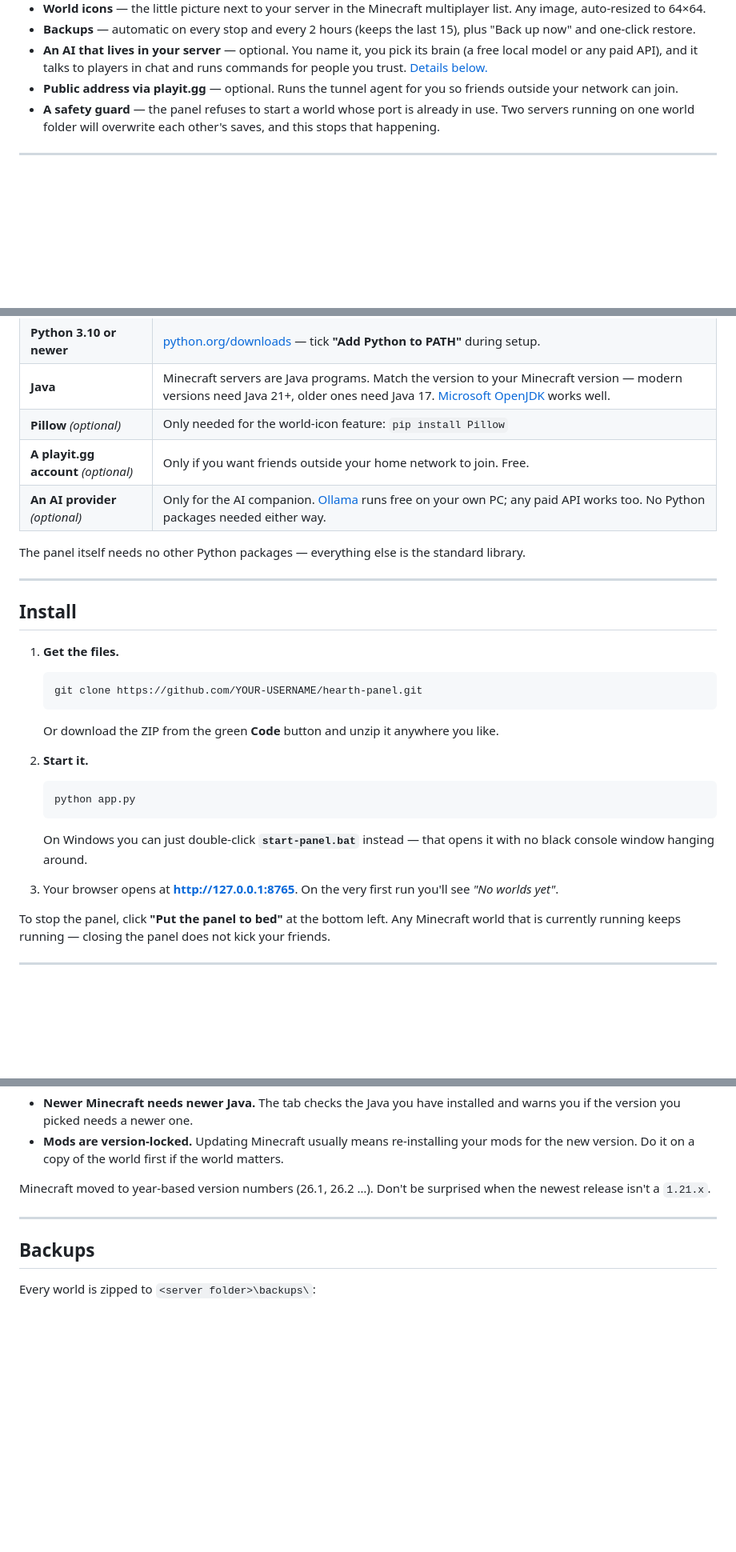
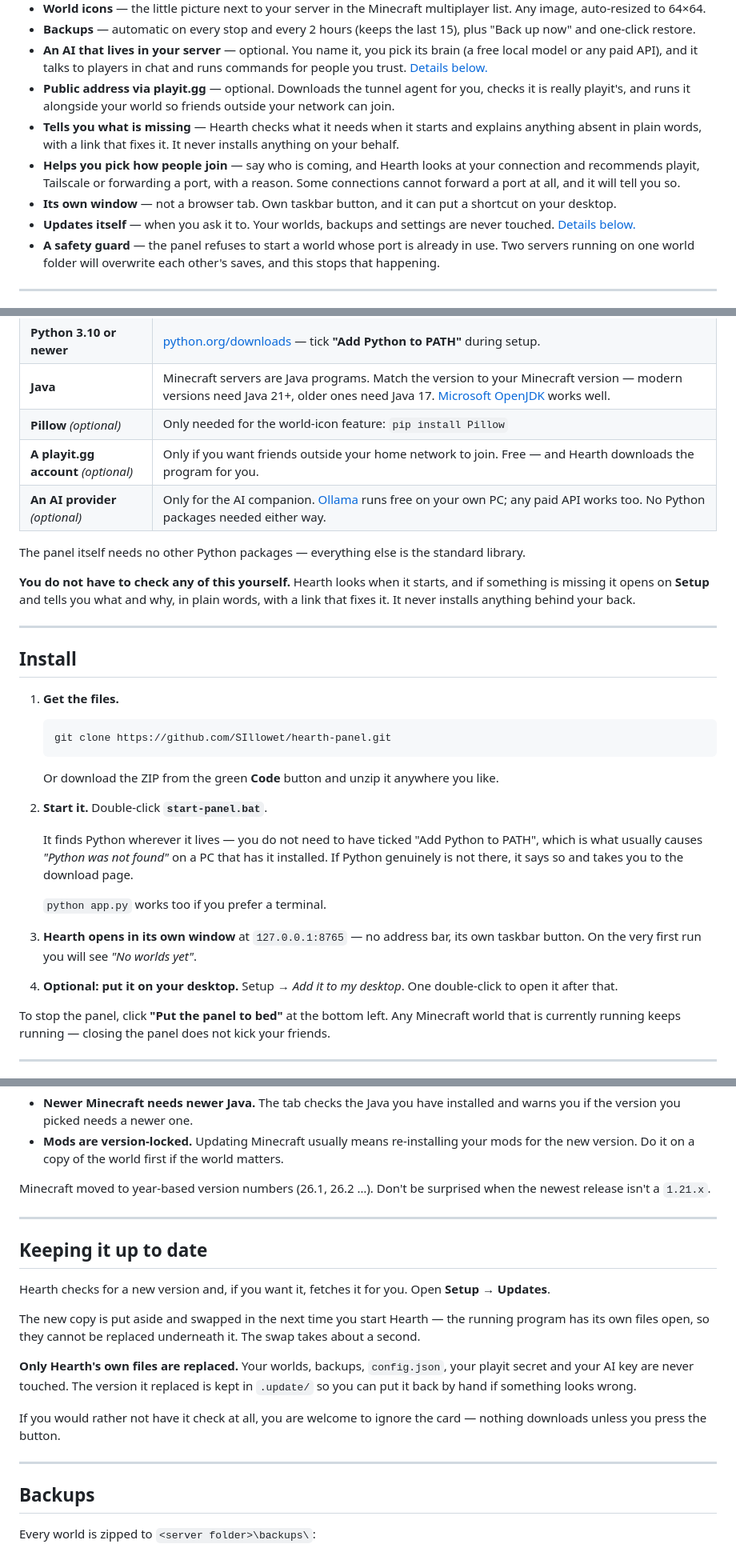
Before and after one commit to SIllowet/hearth-panel, a Markdown page: README.md, 3 parts joined by grey strips. Shown at 80% size. Drawn GitHub-style; blank space fills up the shorter version.

````diff
--- a/README.md
+++ b/README.md
@@ -29,7 +32,11 @@ python app.py     →     http://127.0.0.1:8765
 - **World icons** — the little picture next to your server in the Minecraft multiplayer list. Any image, auto-resized to 64×64.
 - **Backups** — automatic on every stop and every 2 hours (keeps the last 15), plus "Back up now" and one-click restore.
 - **An AI that lives in your server** — optional. You name it, you pick its brain (a free local model or any paid API), and it talks to players in chat and runs commands for people you trust. [Details below.](#the-ai)
-- **Public address via playit.gg** — optional. Runs the tunnel agent for you so friends outside your network can join.
+- **Public address via playit.gg** — optional. Downloads the tunnel agent for you, checks it is really playit's, and runs it alongside your world so friends outside your network can join.
+- **Tells you what is missing** — Hearth checks what it needs when it starts and explains anything absent in plain words, with a link that fixes it. It never installs anything on your behalf.
+- **Helps you pick how people join** — say who is coming, and Hearth looks at your connection and recommends playit, Tailscale or forwarding a port, with a reason. Some connections cannot forward a port at all, and it will tell you so.
+- **Its own window** — not a browser tab. Own taskbar button, and it can put a shortcut on your desktop.
+- **Updates itself** — when you ask it to. Your worlds, backups and settings are never touched. [Details below.](#keeping-it-up-to-date)
 - **A safety guard** — the panel refuses to start a world whose port is already in use. Two servers running on one world folder will overwrite each other's saves, and this stops that happening.
 
 ---
@@ -44,10 +51,15 @@ You need:
 | **Python 3.10 or newer** | [python.org/downloads](https://www.python.org/downloads/) — tick **"Add Python to PATH"** during setup. |
 | **Java** | Minecraft servers are Java programs. Match the version to your Minecraft version — modern versions need Java 21+, older ones need Java 17. [Microsoft OpenJDK](https://learn.microsoft.com/java/openjdk/download) works well. |
 | **Pillow** *(optional)* | Only needed for the world-icon feature: `pip install Pillow` |
-| **A playit.gg account** *(optional)* | Only if you want friends outside your home network to join. Free. |
+| **A playit.gg account** *(optional)* | Only if you want friends outside your home network to join. Free — and Hearth downloads the program for you. |
 | **An AI provider** *(optional)* | Only for the AI companion. [Ollama](https://ollama.com) runs free on your own PC; any paid API works too. No Python packages needed either way. |
 
 The panel itself needs no other Python packages — everything else is the standard library.
+
+**You do not have to check any of this yourself.** Hearth looks when it starts,
+and if something is missing it opens on **Setup** and tells you what and why, in
+plain words, with a link that fixes it. It never installs anything behind your
+back.
 
 ---
 
@@ -56,22 +68,25 @@ The panel itself needs no other Python packages — everything else is the stand
 1. **Get the files.**
 
    ```bash
-   git clone https://github.com/YOUR-USERNAME/hearth-panel.git
+   git clone https://github.com/SIllowet/hearth-panel.git
    ```
 
    Or download the ZIP from the green **Code** button and unzip it anywhere you like.
 
-2. **Start it.**
+2. **Start it.** Double-click **`start-panel.bat`**.
 
-   ```bash
-   python app.py
-   ```
+   It finds Python wherever it lives — you do not need to have ticked "Add Python
+   to PATH", which is what usually causes *"Python was not found"* on a PC that
+   has it installed. If Python genuinely is not there, it says so and takes you
+   to the download page.
 
-   On Windows you can just double-click **`start-panel.bat`** instead — that opens it
-   with no black console window hanging around.
+   `python app.py` works too if you prefer a terminal.
 
-3. Your browser opens at **http://127.0.0.1:8765**. On the very first run you'll see
-   *"No worlds yet"*.
+3. **Hearth opens in its own window** at `127.0.0.1:8765` — no address bar, its
+   own taskbar button. On the very first run you will see *"No worlds yet"*.
+
+4. **Optional: put it on your desktop.** Setup → *Add it to my desktop*. One
+   double-click to open it after that.
 
 To stop the panel, click **"Put the panel to bed"** at the bottom left. Any Minecraft
 world that is currently running keeps running — closing the panel does not kick your friends.
@@ -401,6 +433,24 @@ when the newest release isn't a `1.21.x`.
 
 ---
 
+## Keeping it up to date
+
+Hearth checks for a new version and, if you want it, fetches it for you. Open
+**Setup → Updates**.
+
+The new copy is put aside and swapped in the next time you start Hearth — the
+running program has its own files open, so they cannot be replaced underneath
+it. The swap takes about a second.
+
+**Only Hearth's own files are replaced.** Your worlds, backups, `config.json`,
+your playit secret and your AI key are never touched. The version it replaced is
+kept in `.update/` so you can put it back by hand if something looks wrong.
+
+If you would rather not have it check at all, you are welcome to ignore the
+card — nothing downloads unless you press the button.
+
+---
+
 ## Backups
 
 Every world is zipped to `<server folder>\backups\`:
````
Also changed, not shown: other parts of README.md (+60 -30 lines).
